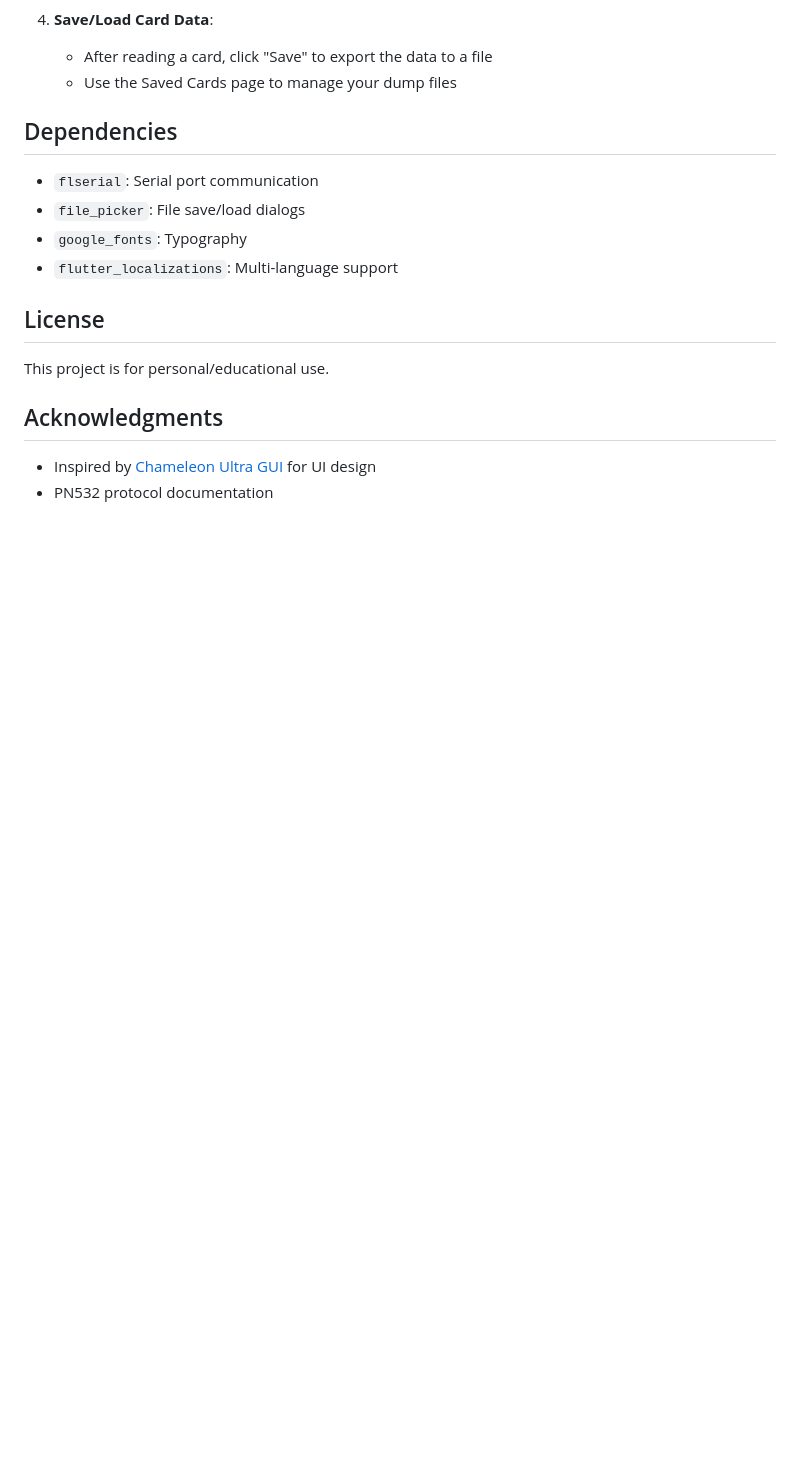
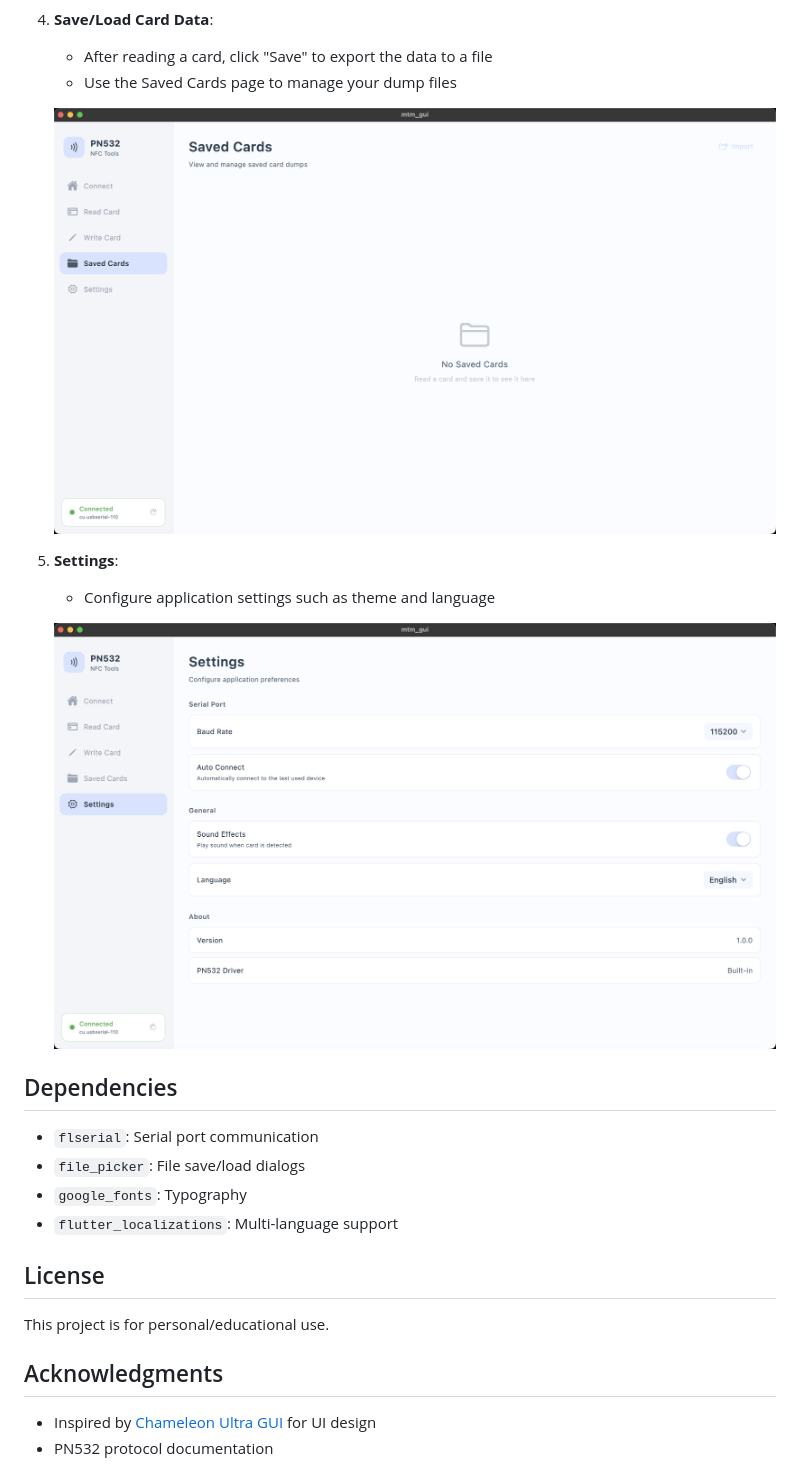
Before and after one commit to FanBB2333/MTM, a Markdown page: README.md, the part around the change printed below. Rendered like a GitHub page; pictures changed too: docs/images/saved.png (added), docs/images/settings.png (added); blank space fills up the shorter version.

```diff
--- a/README.md
+++ b/README.md
@@ -79,6 +85,13 @@ A cross-platform Flutter application for reading and writing NFC/RFID cards usin
 4. **Save/Load Card Data**:
    - After reading a card, click "Save" to export the data to a file
    - Use the Saved Cards page to manage your dump files
+
+   ![Saved Cards Page](docs/images/saved.png)
+
+5. **Settings**:
+   - Configure application settings such as theme and language
+
+   ![Settings Page](docs/images/settings.png)
 
 
 ## Dependencies
```
Also changed, not shown: other parts of README.md (+6 -0 lines), docs/images/main.png (added), docs/images/read.png (added), docs/images/write.png (added).
